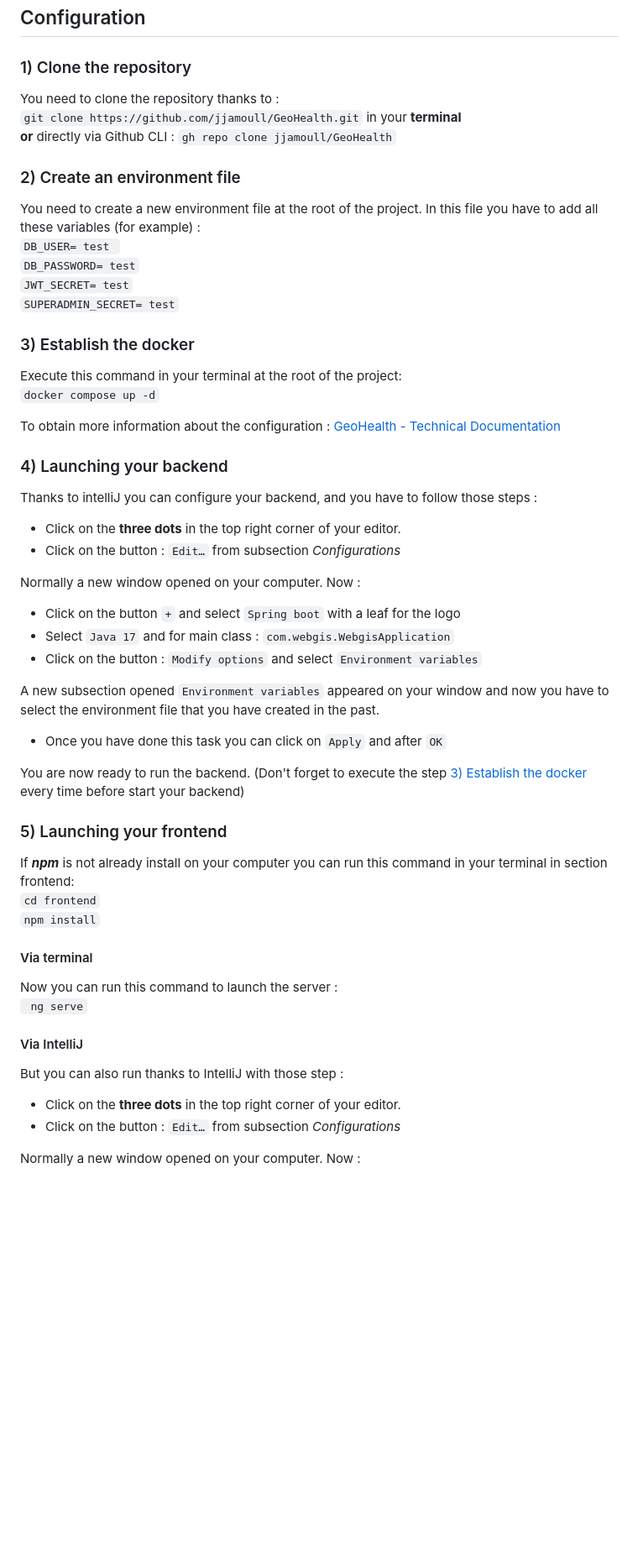
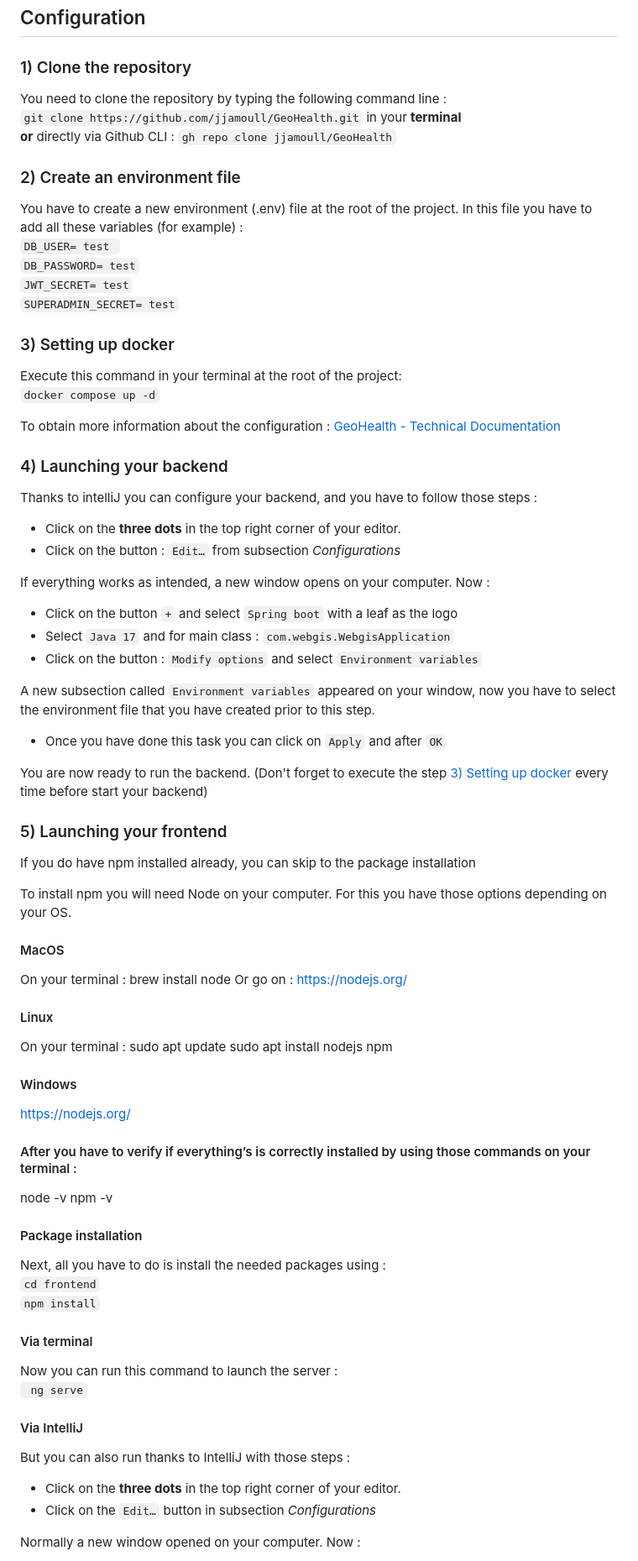
Before and after one commit to jjamoull/GeoHealth, a Markdown page: readme.md, the part around one of its changes. Shown at 84% size. GitHub-like rendering; blank space fills up the shorter version.

Commit message:
docs : review of the readme
changed file :
readme.md

reviewing English and some aspects of the readme

Co-Authored-By: Thomas Buse au nid <115427147+tomiboul@users.noreply.github.com>

```diff
--- a/readme.md
+++ b/readme.md
@@ -72,19 +73,19 @@ To obtain more information about the prerequisites : [GeoHealth - Technical Docu
 ## Configuration
 
 ### 1) Clone the repository
-You need to clone the repository thanks to :\
+You need to clone the repository by typing the following command line :\
 `git clone https://github.com/jjamoull/GeoHealth.git` in your **terminal**  <br>**or**
 directly via Github CLI : `gh repo clone jjamoull/GeoHealth`
 
 ### 2) Create an environment file
-You need to create a new environment file at the root of the project.
+You have to create a new environment (.env) file at the root of the project.
 In this file you have to add all these variables (for example) : <br>
 `DB_USER= test `<br>
 `DB_PASSWORD= test`<br>
 `JWT_SECRET= test`<br>
 `SUPERADMIN_SECRET= test`
 
-### 3) Establish the docker
+### 3) Setting up docker
 Execute this command in your terminal at the root of the project:<br>
 `docker compose up -d`
 
@@ -95,29 +96,54 @@ Thanks to intelliJ you can configure your backend, and you have to follow those
 - Click on the **three dots** in the top right corner of your editor.
 - Click on the button : `Edit…` from subsection _Configurations_ <br>
 
-Normally a new window opened on your computer. Now :
-- Click on the button `+` and select `Spring boot` with a leaf for the logo
+If everything works as intended, a new window opens on your computer. Now :
+- Click on the button `+` and select `Spring boot` with a leaf as the logo
 - Select `Java 17` and for main class : `com.webgis.WebgisApplication`
 - Click on the button : `Modify options` and select `Environment variables`
 
-A new subsection opened `Environment variables` appeared on your window and now you
-have to select the environment file that you have created in the past.
+A new subsection called `Environment variables` appeared on your window, now you
+have to select the environment file that you have created prior to this step.
 - Once you have done this task you can click on `Apply` and after `OK`
 
-You are now ready to run the backend. (Don't forget to execute the step [3) Establish the docker](#3-establish-the-docker-)
+You are now ready to run the backend. (Don't forget to execute the step [3) Setting up docker](#3-setting-up-docker-)
 every time before start your backend)
 
 ### 5) Launching your frontend
-If **_npm_** is not already install on your computer you can run this command in your terminal in section frontend:<br>
+
+If you do have npm installed already, you can skip to the package installation
+
+To install npm you will need Node on your computer. For this you have those options depending on your OS.
+
+#### MacOS
+On your terminal : brew install node
+Or go on : https://nodejs.org/
+
+
+#### Linux
+On your terminal :  sudo apt update
+sudo apt install nodejs npm
+
+
+#### Windows
+https://nodejs.org/
+
+#### After you have to verify if everything’s is correctly installed by using those commands on your terminal :
+node -v
+npm -v
+
+
+#### Package installation
+Next, all you have to do is install the needed packages using :<br>
 `cd frontend`<br>
 `npm install`
+
 
 #### Via terminal
 Now you can run this command to launch the server :<br>` ng serve`<br>
 
 #### Via IntelliJ
-But you can also run thanks to IntelliJ with those step : <br>
+But you can also run thanks to IntelliJ with those steps : <br>
 - Click on the **three dots** in the top right corner of your editor.
-- Click on the button : `Edit…` from subsection _Configurations_ <br>
+- Click on the `Edit…` button in subsection _Configurations_ <br>
 
 Normally a new window opened on your computer. Now :
```
Also changed, not shown: other parts of readme.md (+10 -9 lines).
